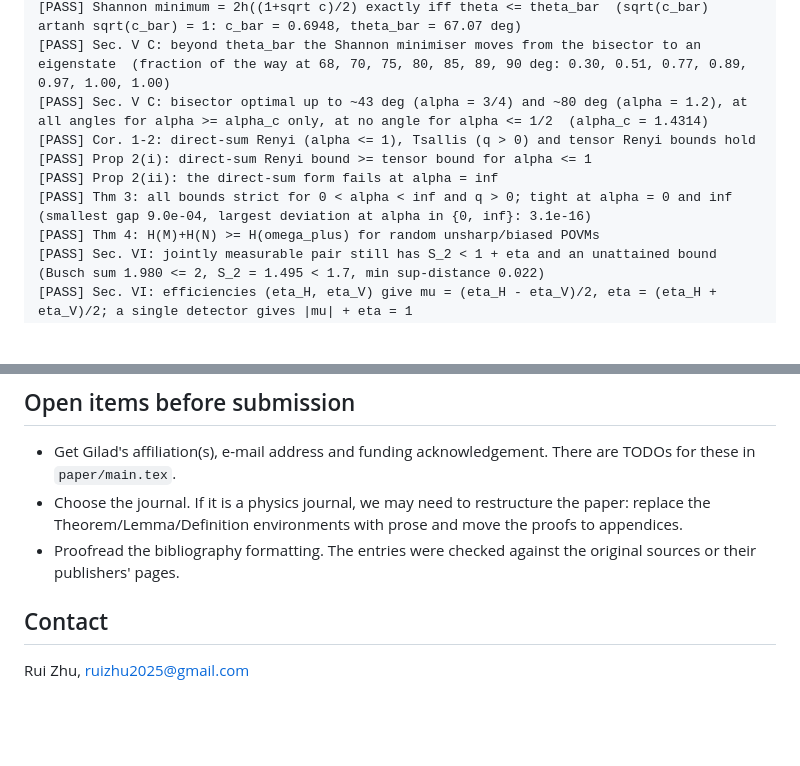
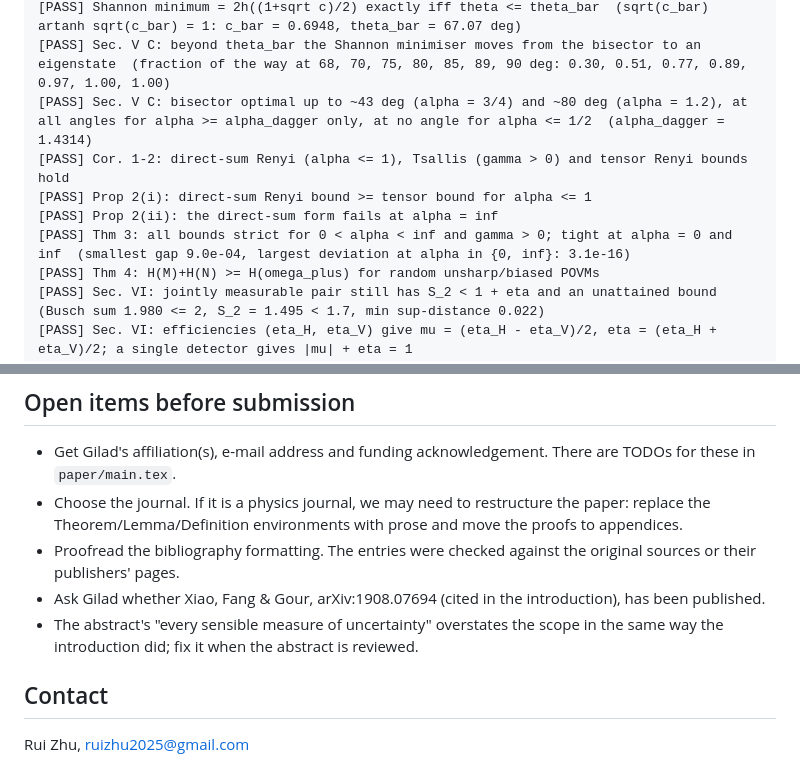
Before and after one commit to RuiZhu1/UncertaintyPrincipleofQubits, a Markdown page: README.md, 2 parts joined by grey strips. Rendered like a GitHub page; blank space fills up the shorter version.

```diff
--- a/README.md
+++ b/README.md
@@ -133,11 +140,11 @@ It takes about 40 seconds.
 [PASS] Cor. 1-2: Shannon bounds are valid; H_inf bound -2 log2((1+sqrt c)/2) is tight
 [PASS] Shannon minimum = 2h((1+sqrt c)/2) exactly iff theta <= theta_bar  (sqrt(c_bar) artanh sqrt(c_bar) = 1: c_bar = 0.6948, theta_bar = 67.07 deg)
 [PASS] Sec. V C: beyond theta_bar the Shannon minimiser moves from the bisector to an eigenstate  (fraction of the way at 68, 70, 75, 80, 85, 89, 90 deg: 0.30, 0.51, 0.77, 0.89, 0.97, 1.00, 1.00)
-[PASS] Sec. V C: bisector optimal up to ~43 deg (alpha = 3/4) and ~80 deg (alpha = 1.2), at all angles for alpha >= alpha_c only, at no angle for alpha <= 1/2  (alpha_c = 1.4314)
-[PASS] Cor. 1-2: direct-sum Renyi (alpha <= 1), Tsallis (q > 0) and tensor Renyi bounds hold
+[PASS] Sec. V C: bisector optimal up to ~43 deg (alpha = 3/4) and ~80 deg (alpha = 1.2), at all angles for alpha >= alpha_dagger only, at no angle for alpha <= 1/2  (alpha_dagger = 1.4314)
+[PASS] Cor. 1-2: direct-sum Renyi (alpha <= 1), Tsallis (gamma > 0) and tensor Renyi bounds hold
 [PASS] Prop 2(i): direct-sum Renyi bound >= tensor bound for alpha <= 1
 [PASS] Prop 2(ii): the direct-sum form fails at alpha = inf
-[PASS] Thm 3: all bounds strict for 0 < alpha < inf and q > 0; tight at alpha = 0 and inf  (smallest gap 9.0e-04, largest deviation at alpha in {0, inf}: 3.1e-16)
+[PASS] Thm 3: all bounds strict for 0 < alpha < inf and gamma > 0; tight at alpha = 0 and inf  (smallest gap 9.0e-04, largest deviation at alpha in {0, inf}: 3.1e-16)
 [PASS] Thm 4: H(M)+H(N) >= H(omega_plus) for random unsharp/biased POVMs
 [PASS] Sec. VI: jointly measurable pair still has S_2 < 1 + eta and an unattained bound  (Busch sum 1.980 <= 2, S_2 = 1.495 < 1.7, min sup-distance 0.022)
 [PASS] Sec. VI: efficiencies (eta_H, eta_V) give mu = (eta_H - eta_V)/2, eta = (eta_H + eta_V)/2; a single detector gives |mu| + eta = 1
@@ -217,6 +224,10 @@ measurements.
   the proofs to appendices.
 - Proofread the bibliography formatting. The entries were checked against the
   original sources or their publishers' pages.
+- Ask Gilad whether Xiao, Fang & Gour, arXiv:1908.07694 (cited in the
+  introduction), has been published.
+- The abstract's "every sensible measure of uncertainty" overstates the scope
+  in the same way the introduction did; fix it when the abstract is reviewed.
 
 ## Contact
 
```
Also changed, not shown: other parts of README.md (+15 -8 lines).
